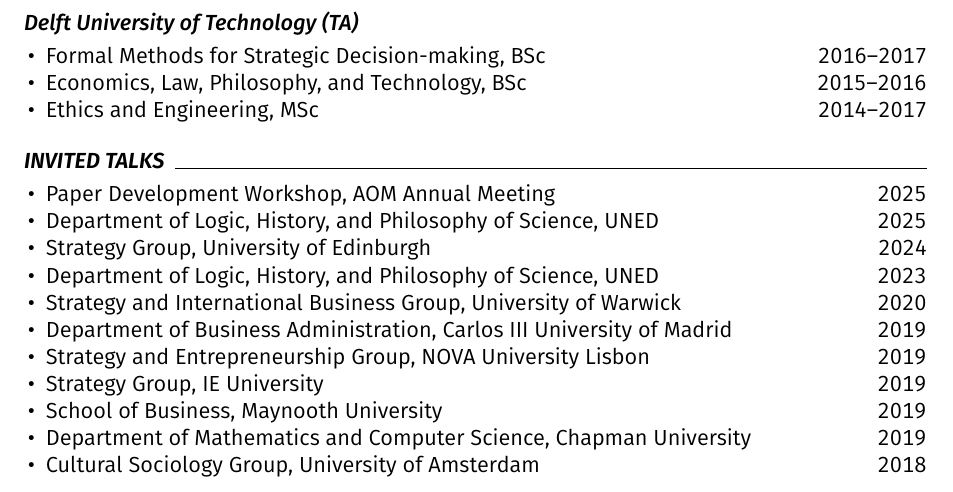
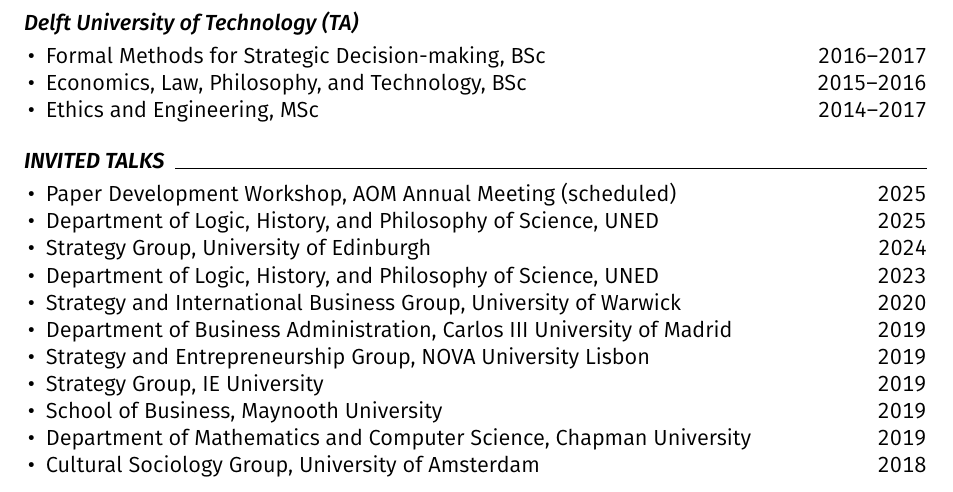
Before and after one commit to piazzai/piazzai.github.io, a LaTeX CV (cv.tex): part of page 2 of 4, cut so that both start at the same text. Compiled offline with pdfLaTeX.

Commit message:
Mark as scheduled

```diff
--- a/cv.tex
+++ b/cv.tex
@@ -153,7 +153,7 @@
 \cvsection{Invited talks}
 
 \begin{cvlines}
-    \cvline{Paper Development Workshop}{AOM Annual Meeting}{2025}
+    \cvline{Paper Development Workshop}{AOM Annual Meeting (scheduled)}{2025}
     \cvline{Department of Logic, History, and Philosophy of Science}{UNED}{2025}
     \cvline{Strategy Group}{University of Edinburgh}{2024}
     \cvline{Department of Logic, History, and Philosophy of Science}{UNED}{2023}
```
